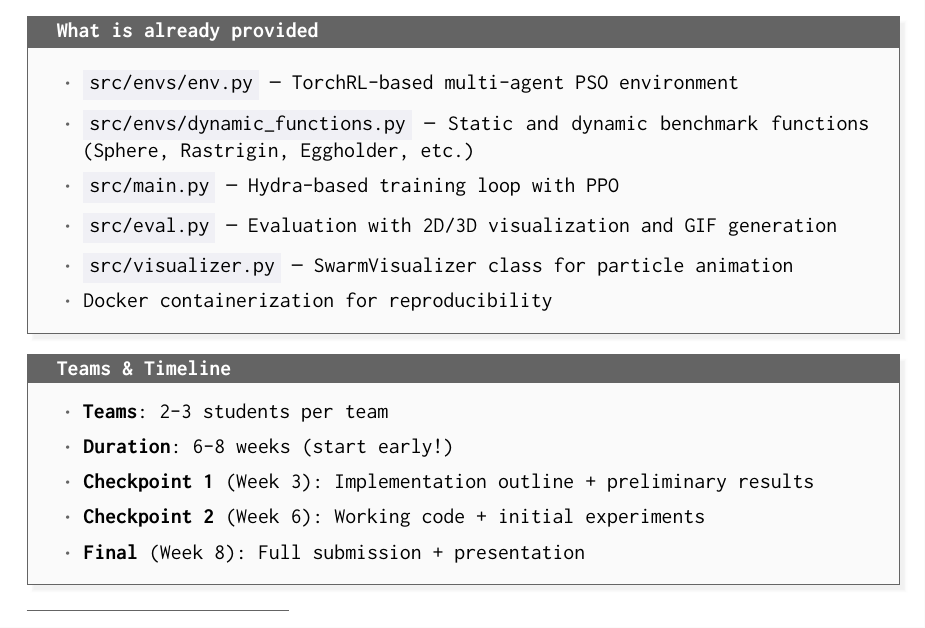
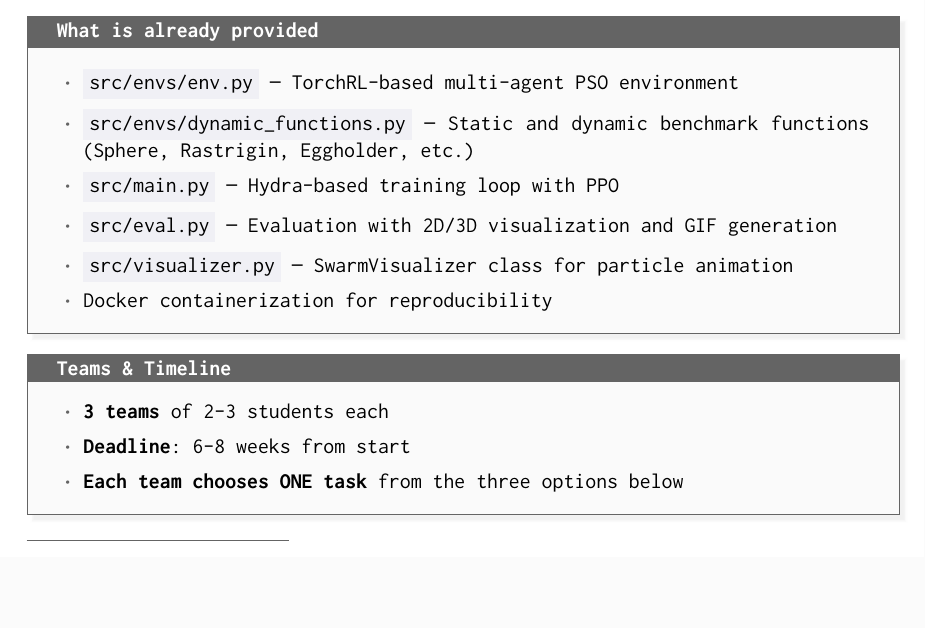
Before and after one commit to elte-collective-intelligence/student-particle-swarm-optimization, a LaTeX problem sheet (assignment/assignment.tex): part of page 1 of 6, cut so that both start at the same text. Compiled offline with pdfLaTeX.

Commit message:
minor changes to wording

```diff
--- a/assignment/assignment.tex
+++ b/assignment/assignment.tex
@@ -177,11 +177,9 @@ Your task is to extend the base implementation with \textbf{one of three researc
 
 \begin{tcolorbox}[modern, title=\ttfamily\textbf{Teams \& Timeline}]
 \begin{itemize}[leftmargin=1.2em, itemsep=4pt]
-    \item \textbf{Teams}: 2-3 students per team
-    \item \textbf{Duration}: 6-8 weeks (start early!)
-    \item \textbf{Checkpoint 1} (Week 3): Implementation outline + preliminary results
-    \item \textbf{Checkpoint 2} (Week 6): Working code + initial experiments
-    \item \textbf{Final} (Week 8): Full submission + presentation
+    \item \textbf{3 teams} of 2-3 students each
+    \item \textbf{Deadline}: 6-8 weeks from start
+    \item \textbf{Each team chooses ONE task} from the three options below
 \end{itemize}
 \end{tcolorbox}
 
```
Also changed, not shown: README.md, assignment/assignment.pdf.
